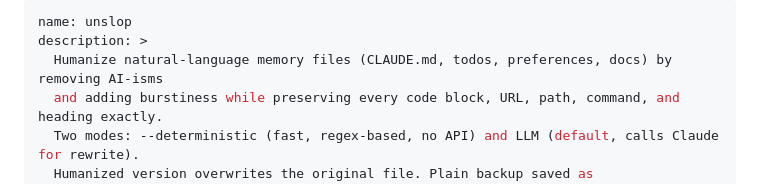
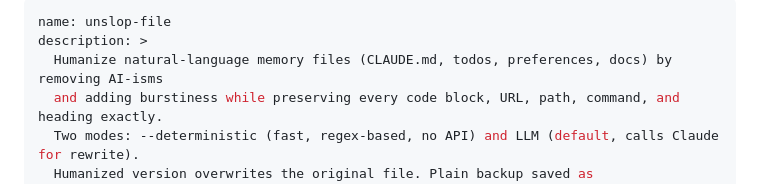
Before and after one commit to MohamedAbdallah-14/unslop, a Markdown page: skills/unslop-file/SKILL.md, the part around the change. Drawn GitHub-style.

```diff
--- a/skills/unslop-file/SKILL.md
+++ b/skills/unslop-file/SKILL.md
@@ -1,5 +1,5 @@
 ---
-name: unslop
+name: unslop-file
 description: >
   Humanize natural-language memory files (CLAUDE.md, todos, preferences, docs) by removing AI-isms
   and adding burstiness while preserving every code block, URL, path, command, and heading exactly.
```
Also changed, not shown: unslop/SKILL.md (+1 -1 lines), 1 other file.
